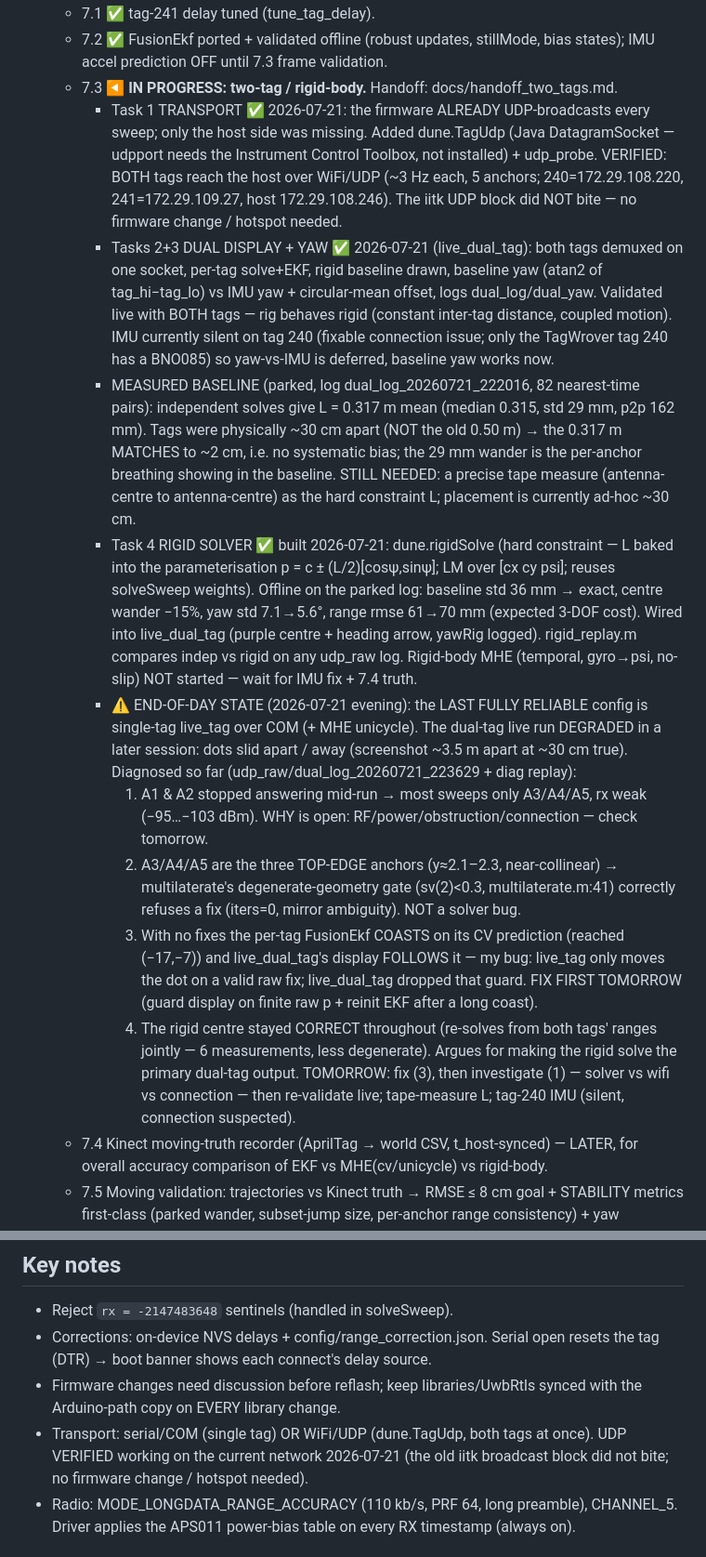
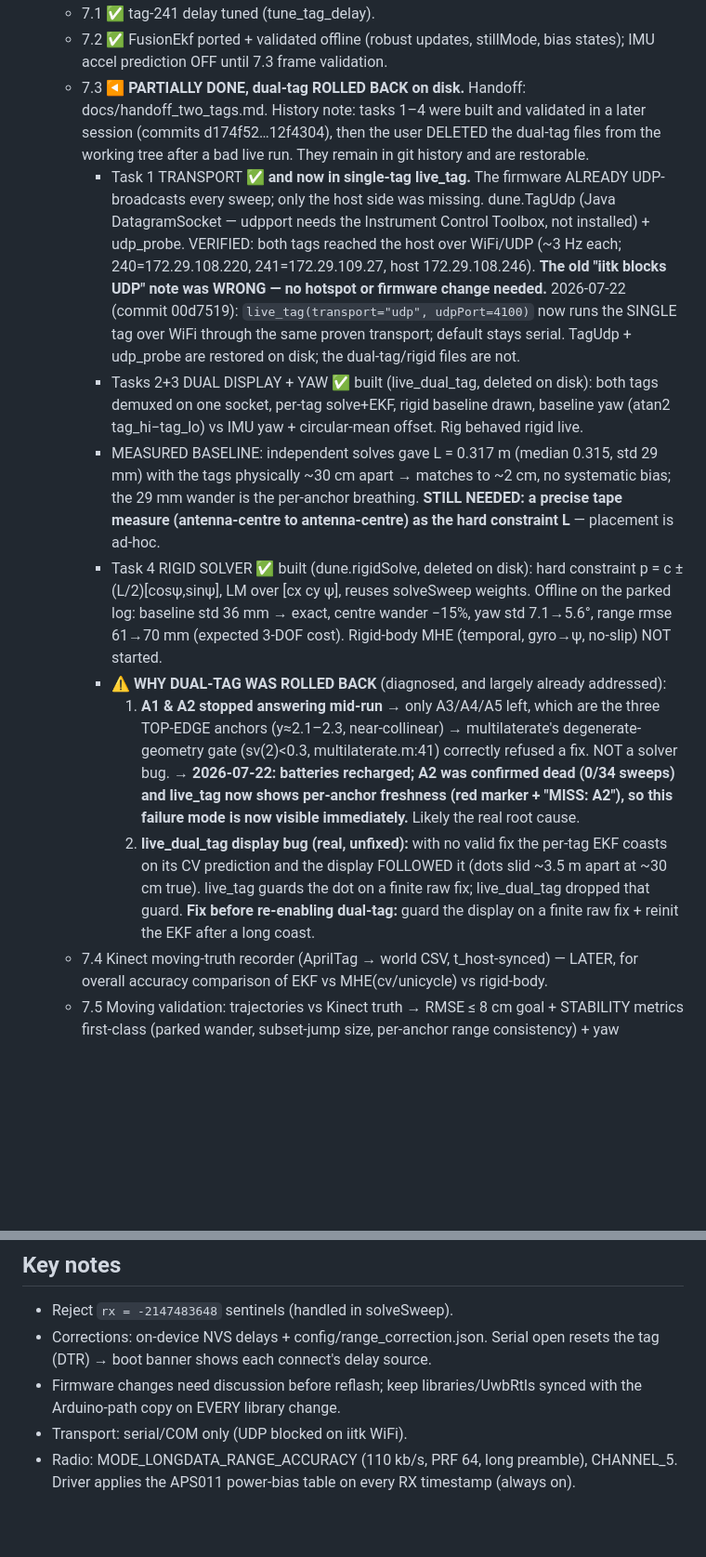
Before and after one commit to AdershM-2/UWB_3, a Markdown page: docs/rebuild_plan.md, 2 parts joined by grey strips. Shown at 93% size. Rendered like a GitHub page; blank space fills up the shorter version.

Commit message:
Plan: record true 7.3 state - transport done + in live_tag, dual-tag rolled back
Reconciles the plan with reality after the working-tree rollback:
- Task 1 transport DONE and now wired into single-tag live_tag over WiFi
  (00d7519). Corrects the stale "iitk blocks UDP" note - it never bit.
- Tasks 2-4 (live_dual_tag, dune.rigidSolve) were built and validated, then
  deleted from the working tree; they remain in git history, restorable.
- Records the dual-tag failure diagnosis: (1) A1/A2 died mid-run leaving the
  three near-collinear top-edge anchors, so the degenerate-geometry gate
  correctly refused fixes - now mitigated (batteries recharged, per-anchor
  freshness indicator); (2) a real live_dual_tag bug - the display followed the
  coasting EKF instead of guarding on a finite raw fix. Fix before re-enabling.
- Records measured baseline L = 0.317 m (~30 cm placement); precise tape
  measure still needed as the hard constraint.

Co-Authored-By: Claude Fable 5 <noreply@anthropic.com>

```diff
--- a/docs/rebuild_plan.md
+++ b/docs/rebuild_plan.md
@@ -159,50 +159,43 @@ better ranges.
    - 7.1 ✅ tag-241 delay tuned (tune_tag_delay).
    - 7.2 ✅ FusionEkf ported + validated offline (robust updates, stillMode, bias states);
      IMU accel prediction OFF until 7.3 frame validation.
-   - 7.3 ◀ **IN PROGRESS: two-tag / rigid-body.** Handoff: docs/handoff_two_tags.md.
-     - Task 1 TRANSPORT ✅ 2026-07-21: the firmware ALREADY UDP-broadcasts every sweep;
-       only the host side was missing. Added dune.TagUdp (Java DatagramSocket — udpport
-       needs the Instrument Control Toolbox, not installed) + udp_probe. VERIFIED: BOTH
-       tags reach the host over WiFi/UDP (~3 Hz each, 5 anchors; 240=172.29.108.220,
-       241=172.29.109.27, host 172.29.108.246). The iitk UDP block did NOT bite — no
-       firmware change / hotspot needed.
-     - Tasks 2+3 DUAL DISPLAY + YAW ✅ 2026-07-21 (live_dual_tag): both tags demuxed on
-       one socket, per-tag solve+EKF, rigid baseline drawn, baseline yaw (atan2 of
-       tag_hi−tag_lo) vs IMU yaw + circular-mean offset, logs dual_log/dual_yaw. Validated
-       live with BOTH tags — rig behaves rigid (constant inter-tag distance, coupled
-       motion). IMU currently silent on tag 240 (fixable connection issue; only the
-       TagWrover tag 240 has a BNO085) so yaw-vs-IMU is deferred, baseline yaw works now.
-     - MEASURED BASELINE (parked, log dual_log_20260721_222016, 82 nearest-time pairs):
-       independent solves give L = 0.317 m mean (median 0.315, std 29 mm, p2p 162 mm).
-       Tags were physically ~30 cm apart (NOT the old 0.50 m) → the 0.317 m MATCHES to
-       ~2 cm, i.e. no systematic bias; the 29 mm wander is the per-anchor breathing showing
-       in the baseline. STILL NEEDED: a precise tape measure (antenna-centre to
-       antenna-centre) as the hard constraint L; placement is currently ad-hoc ~30 cm.
-     - Task 4 RIGID SOLVER ✅ built 2026-07-21: dune.rigidSolve (hard constraint — L baked
-       into the parameterisation p = c ± (L/2)[cosψ,sinψ]; LM over [cx cy psi]; reuses
-       solveSweep weights). Offline on the parked log: baseline std 36 mm → exact, centre
-       wander −15%, yaw std 7.1→5.6°, range rmse 61→70 mm (expected 3-DOF cost). Wired
-       into live_dual_tag (purple centre + heading arrow, yawRig logged). rigid_replay.m
-       compares indep vs rigid on any udp_raw log. Rigid-body MHE (temporal, gyro→psi,
-       no-slip) NOT started — wait for IMU fix + 7.4 truth.
-     - ⚠ END-OF-DAY STATE (2026-07-21 evening): the LAST FULLY RELIABLE config is
-       single-tag live_tag over COM (+ MHE unicycle). The dual-tag live run DEGRADED in a
-       later session: dots slid apart / away (screenshot ~3.5 m apart at ~30 cm true).
-       Diagnosed so far (udp_raw/dual_log_20260721_223629 + diag replay):
-       1. A1 & A2 stopped answering mid-run → most sweeps only A3/A4/A5, rx weak
-          (−95…−103 dBm). WHY is open: RF/power/obstruction/connection — check tomorrow.
-       2. A3/A4/A5 are the three TOP-EDGE anchors (y≈2.1–2.3, near-collinear) →
-          multilaterate's degenerate-geometry gate (sv(2)<0.3, multilaterate.m:41)
-          correctly refuses a fix (iters=0, mirror ambiguity). NOT a solver bug.
-       3. With no fixes the per-tag FusionEkf COASTS on its CV prediction (reached
-          (−17,−7)) and live_dual_tag's display FOLLOWS it — my bug: live_tag only moves
-          the dot on a valid raw fix; live_dual_tag dropped that guard. FIX FIRST
-          TOMORROW (guard display on finite raw p + reinit EKF after a long coast).
-       4. The rigid centre stayed CORRECT throughout (re-solves from both tags' ranges
-          jointly — 6 measurements, less degenerate). Argues for making the rigid solve
-          the primary dual-tag output.
-       TOMORROW: fix (3), then investigate (1) — solver vs wifi vs connection — then
-       re-validate live; tape-measure L; tag-240 IMU (silent, connection suspected).
+   - 7.3 ◀ **PARTIALLY DONE, dual-tag ROLLED BACK on disk.** Handoff:
+     docs/handoff_two_tags.md. History note: tasks 1–4 were built and validated in a later
+     session (commits d174f52…12f4304), then the user DELETED the dual-tag files from the
+     working tree after a bad live run. They remain in git history and are restorable.
+     - Task 1 TRANSPORT ✅ **and now in single-tag live_tag.** The firmware ALREADY
+       UDP-broadcasts every sweep; only the host side was missing. dune.TagUdp (Java
+       DatagramSocket — udpport needs the Instrument Control Toolbox, not installed) +
+       udp_probe. VERIFIED: both tags reached the host over WiFi/UDP (~3 Hz each;
+       240=172.29.108.220, 241=172.29.109.27, host 172.29.108.246). **The old "iitk blocks
+       UDP" note was WRONG — no hotspot or firmware change needed.** 2026-07-22 (commit
+       00d7519): `live_tag(transport="udp", udpPort=4100)` now runs the SINGLE tag over
+       WiFi through the same proven transport; default stays serial. TagUdp + udp_probe are
+       restored on disk; the dual-tag/rigid files are not.
+     - Tasks 2+3 DUAL DISPLAY + YAW ✅ built (live_dual_tag, deleted on disk): both tags
+       demuxed on one socket, per-tag solve+EKF, rigid baseline drawn, baseline yaw
+       (atan2 tag_hi−tag_lo) vs IMU yaw + circular-mean offset. Rig behaved rigid live.
+     - MEASURED BASELINE: independent solves gave L = 0.317 m (median 0.315, std 29 mm)
+       with the tags physically ~30 cm apart → matches to ~2 cm, no systematic bias; the
+       29 mm wander is the per-anchor breathing. **STILL NEEDED: a precise tape measure
+       (antenna-centre to antenna-centre) as the hard constraint L** — placement is ad-hoc.
+     - Task 4 RIGID SOLVER ✅ built (dune.rigidSolve, deleted on disk): hard constraint
+       p = c ± (L/2)[cosψ,sinψ], LM over [cx cy ψ], reuses solveSweep weights. Offline on
+       the parked log: baseline std 36 mm → exact, centre wander −15%, yaw std 7.1→5.6°,
+       range rmse 61→70 mm (expected 3-DOF cost). Rigid-body MHE (temporal, gyro→ψ,
+       no-slip) NOT started.
+     - ⚠ **WHY DUAL-TAG WAS ROLLED BACK** (diagnosed, and largely already addressed):
+       1. **A1 & A2 stopped answering mid-run** → only A3/A4/A5 left, which are the three
+          TOP-EDGE anchors (y≈2.1–2.3, near-collinear) → multilaterate's degenerate-geometry
+          gate (sv(2)<0.3, multilaterate.m:41) correctly refused a fix. NOT a solver bug.
+          → **2026-07-22: batteries recharged; A2 was confirmed dead (0/34 sweeps) and
+          live_tag now shows per-anchor freshness (red marker + "MISS: A2"), so this
+          failure mode is now visible immediately.** Likely the real root cause.
+       2. **live_dual_tag display bug (real, unfixed):** with no valid fix the per-tag EKF
+          coasts on its CV prediction and the display FOLLOWED it (dots slid ~3.5 m apart
+          at ~30 cm true). live_tag guards the dot on a finite raw fix; live_dual_tag
+          dropped that guard. **Fix before re-enabling dual-tag:** guard the display on a
+          finite raw fix + reinit the EKF after a long coast.
    - 7.4 Kinect moving-truth recorder (AprilTag → world CSV, t_host-synced) — LATER, for
      overall accuracy comparison of EKF vs MHE(cv/unicycle) vs rigid-body.
    - 7.5 Moving validation: trajectories vs Kinect truth → RMSE ≤ 8 cm goal +
@@ -217,9 +210,7 @@ better ranges.
   tag (DTR) → boot banner shows each connect's delay source.
 - Firmware changes need discussion before reflash; keep libraries/UwbRtls synced with the
   Arduino-path copy on EVERY library change.
-- Transport: serial/COM (single tag) OR WiFi/UDP (dune.TagUdp, both tags at
-  once). UDP VERIFIED working on the current network 2026-07-21 (the old iitk
-  broadcast block did not bite; no firmware change / hotspot needed).
+- Transport: serial/COM only (UDP blocked on iitk WiFi).
 - Radio: MODE_LONGDATA_RANGE_ACCURACY (110 kb/s, PRF 64, long preamble), CHANNEL_5.
   Driver applies the APS011 power-bias table on every RX timestamp (always on).
 
```
